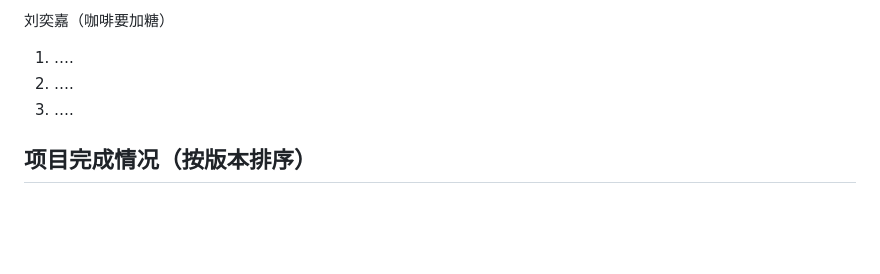
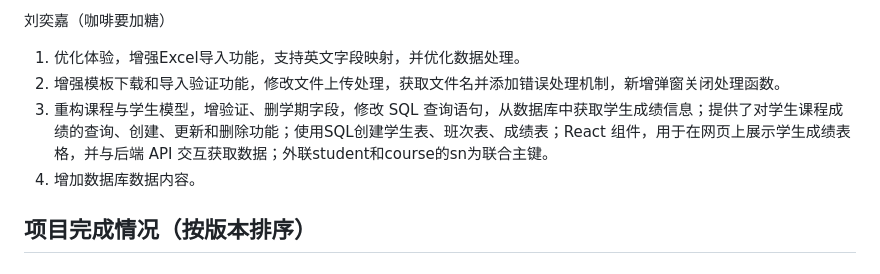
Before and after one commit to VasantLong/cgms2025, a Markdown page: README.md, the part around the change. Rendered like a GitHub page; blank space fills up the shorter version.

Commit message:
刘奕嘉个人总结

```diff
--- a/README.md
+++ b/README.md
@@ -52,9 +52,10 @@
 
 刘奕嘉（咖啡要加糖）
 
-   1. ….
-   2. ….
-   3. ….
+   1. 优化体验，增强Excel导入功能，支持英文字段映射，并优化数据处理。
+   2. 增强模板下载和导入验证功能，修改文件上传处理，获取文件名并添加错误处理机制，新增弹窗关闭处理函数。
+   3. 重构课程与学生模型，增验证、删学期字段，修改 SQL 查询语句，从数据库中获取学生成绩信息；提供了对学生课程成绩的查询、创建、更新和删除功能；使用SQL创建学生表、班次表、成绩表；React 组件，用于在网页上展示学生成绩表格，并与后端 API 交互获取数据；外联student和course的sn为联合主键。
+   4. 增加数据库数据内容。
 
 
 ## 项目完成情况（按版本排序）
```
